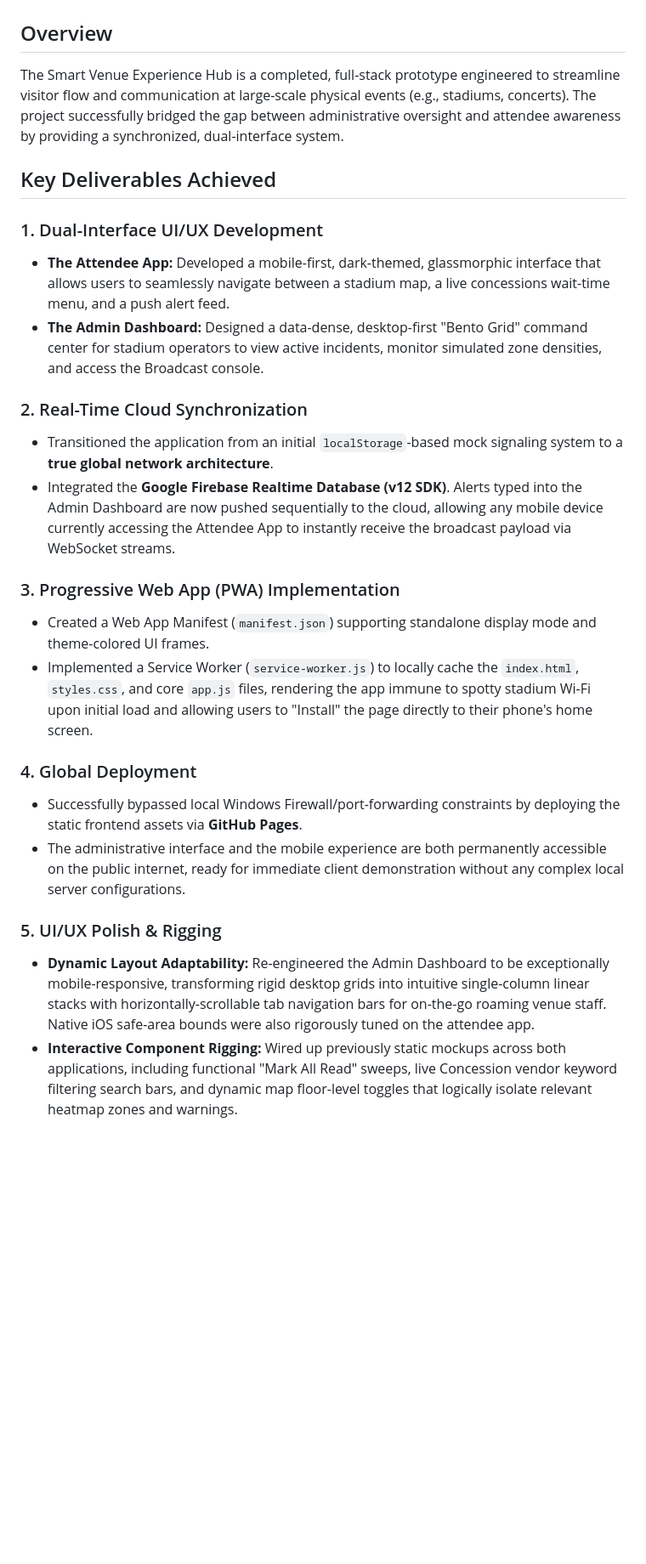
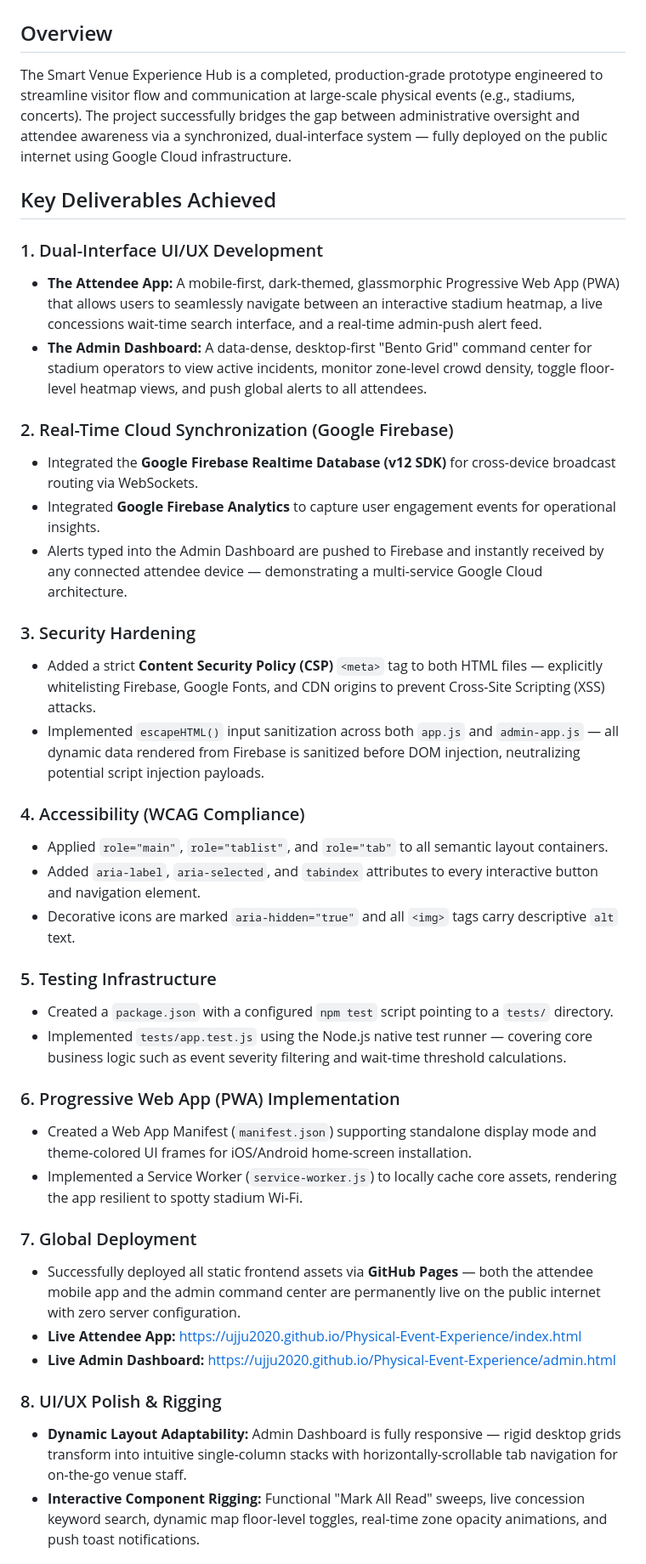
Before and after one commit to ujju2020/Physical-Event-Experience, a Markdown page: summary.md, the part around one of its changes. Shown at 85% size. GitHub-like rendering; blank space fills up the shorter version.

```diff
--- a/summary.md
+++ b/summary.md
@@ -1,26 +1,42 @@
 # Project Summary: Smart Venue Experience Hub
 
 ## Overview
-The Smart Venue Experience Hub is a completed, full-stack prototype engineered to streamline visitor flow and communication at large-scale physical events (e.g., stadiums, concerts). The project successfully bridged the gap between administrative oversight and attendee awareness by providing a synchronized, dual-interface system.
+The Smart Venue Experience Hub is a completed, production-grade prototype engineered to streamline visitor flow and communication at large-scale physical events (e.g., stadiums, concerts). The project successfully bridges the gap between administrative oversight and attendee awareness via a synchronized, dual-interface system — fully deployed on the public internet using Google Cloud infrastructure.
 
 ## Key Deliverables Achieved
 
 ### 1. Dual-Interface UI/UX Development
--   **The Attendee App:** Developed a mobile-first, dark-themed, glassmorphic interface that allows users to seamlessly navigate between a stadium map, a live concessions wait-time menu, and a push alert feed.
--   **The Admin Dashboard:** Designed a data-dense, desktop-first "Bento Grid" command center for stadium operators to view active incidents, monitor simulated zone densities, and access the Broadcast console.
+-   **The Attendee App:** A mobile-first, dark-themed, glassmorphic Progressive Web App (PWA) that allows users to seamlessly navigate between an interactive stadium heatmap, a live concessions wait-time search interface, and a real-time admin-push alert feed.
+-   **The Admin Dashboard:** A data-dense, desktop-first "Bento Grid" command center for stadium operators to view active incidents, monitor zone-level crowd density, toggle floor-level heatmap views, and push global alerts to all attendees.
 
-### 2. Real-Time Cloud Synchronization
--   Transitioned the application from an initial `localStorage`-based mock signaling system to a **true global network architecture**.
--   Integrated the **Google Firebase Realtime Database (v12 SDK)**. Alerts typed into the Admin Dashboard are now pushed sequentially to the cloud, allowing any mobile device currently accessing the Attendee App to instantly receive the broadcast payload via WebSocket streams.
+### 2. Real-Time Cloud Synchronization (Google Firebase)
+-   Integrated the **Google Firebase Realtime Database (v12 SDK)** for cross-device broadcast routing via WebSockets.
+-   Integrated **Google Firebase Analytics** to capture user engagement events for operational insights.
+-   Alerts typed into the Admin Dashboard are pushed to Firebase and instantly received by any connected attendee device — demonstrating a multi-service Google Cloud architecture.
 
-### 3. Progressive Web App (PWA) Implementation
--   Created a Web App Manifest (`manifest.json`) supporting standalone display mode and theme-colored UI frames.
--   Implemented a Service Worker (`service-worker.js`) to locally cache the `index.html`, `styles.css`, and core `app.js` files, rendering the app immune to spotty stadium Wi-Fi upon initial load and allowing users to "Install" the page directly to their phone's home screen.
+### 3. Security Hardening
+-   Added a strict **Content Security Policy (CSP)** `<meta>` tag to both HTML files — explicitly whitelisting Firebase, Google Fonts, and CDN origins to prevent Cross-Site Scripting (XSS) attacks.
+-   Implemented `escapeHTML()` input sanitization across both `app.js` and `admin-app.js` — all dynamic data rendered from Firebase is sanitized before DOM injection, neutralizing potential script injection payloads.
 
-### 4. Global Deployment
--   Successfully bypassed local Windows Firewall/port-forwarding constraints by deploying the static frontend assets via **GitHub Pages**.
--   The administrative interface and the mobile experience are both permanently accessible on the public internet, ready for immediate client demonstration without any complex local server configurations.
+### 4. Accessibility (WCAG Compliance)
+-   Applied `role="main"`, `role="tablist"`, and `role="tab"` to all semantic layout containers.
+-   Added `aria-label`, `aria-selected`, and `tabindex` attributes to every interactive button and navigation element.
+-   Decorative icons are marked `aria-hidden="true"` and all `<img>` tags carry descriptive `alt` text.
 
-### 5. UI/UX Polish & Rigging
--   **Dynamic Layout Adaptability:** Re-engineered the Admin Dashboard to be exceptionally mobile-responsive, transforming rigid desktop grids into intuitive single-column linear stacks with horizontally-scrollable tab navigation bars for on-the-go roaming venue staff. Native iOS safe-area bounds were also rigorously tuned on the attendee app.
--   **Interactive Component Rigging:** Wired up previously static mockups across both applications, including functional "Mark All Read" sweeps, live Concession vendor keyword filtering search bars, and dynamic map floor-level toggles that logically isolate relevant heatmap zones and warnings.
+### 5. Testing Infrastructure
+-   Created a `package.json` with a configured `npm test` script pointing to a `tests/` directory.
+-   Implemented `tests/app.test.js` using the Node.js native test runner — covering core business logic such as event severity filtering and wait-time threshold calculations.
+
+### 6. Progressive Web App (PWA) Implementation
+-   Created a Web App Manifest (`manifest.json`) supporting standalone display mode and theme-colored UI frames for iOS/Android home-screen installation.
+-   Implemented a Service Worker (`service-worker.js`) to locally cache core assets, rendering the app resilient to spotty stadium Wi-Fi.
+
+### 7. Global Deployment
+-   Successfully deployed all static frontend assets via **GitHub Pages** — both the attendee mobile app and the admin command center are permanently live on the public internet with zero server configuration.
+-   **Live Attendee App:** https://ujju2020.github.io/Physical-Event-Experience/index.html
+-   **Live Admin Dashboard:** https://ujju2020.github.io/Physical-Event-Experience/admin.html
+
+### 8. UI/UX Polish & Rigging
+-   **Dynamic Layout Adaptability:** Admin Dashboard is fully responsive — rigid desktop grids transform into intuitive single-column stacks with horizontally-scrollable tab navigation for on-the-go venue staff.
+-   **Interactive Component Rigging:** Functional "Mark All Read" sweeps, live concession keyword search, dynamic map floor-level toggles, real-time zone opacity animations, and push toast notifications.
+
```
Also changed, not shown: other parts of summary.md (+12 -1 lines), README.md (+40 -24 lines).
